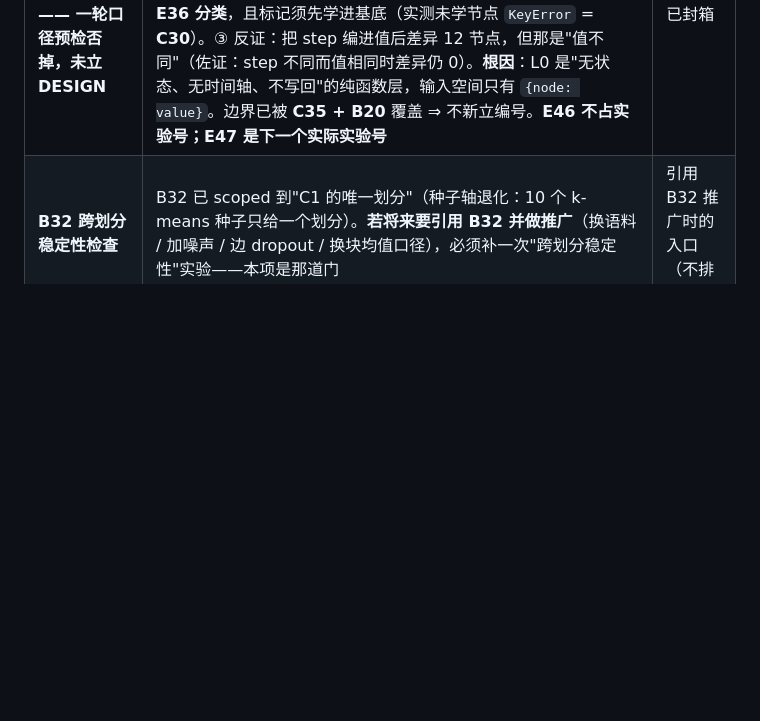
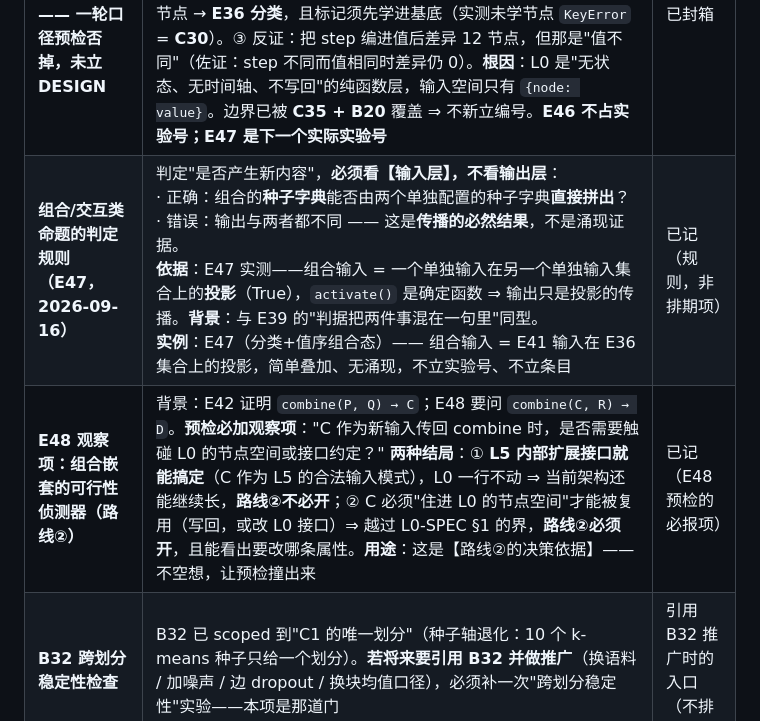
Before and after one commit to zwx20080101-sketch/two-primitive-associative-substrate-, a Markdown page: NEXT-PLAN.md, the part around the change. Rendered like a GitHub page; blank space fills up the shorter version.

```diff
--- a/NEXT-PLAN.md
+++ b/NEXT-PLAN.md
@@ -69,6 +69,8 @@
 | **E45 预检（L5 自动建边）—— 一轮口径预检否掉，未立 DESIGN** | 把 E42 的**手工建成员边**升级为自动。① 读图结构 = **平凡**（`connections` 就是边表）。② 从行为统计推断 = 三处硬伤：(a) **需外部激活阈值**（t=0 时每个种子点燃全部 15 节点 ⇒ 零区分度）；(b) 给了阈值后共激活计数分布 `{4:6,5:10,6:15}` **无跳口**，任何切法都任意；(c) **结构上不可能含图外信息** —— `activate()` 是【图+种子】的确定函数且**不写回**（`_clock` 不变、`connections` 不变、无激活历史字段）⇒ 任何对输出的统计量都是图的函数。实测：行为检出 **31 对 ⊂ 静态边集 34 条**，行为独有 = **0**。边界已被 **B20 + B36** 覆盖 ⇒ **不新立 B 编号**。**E45 不占实验号；E46 是下一个实际实验号** | 已封箱 |
 | **自动化命题的"口径预检"（流程，E44/E45 两次实例）** | **流程**：面对"能否把某手工步骤自动化"类命题，**预检只问一个问题——"是否存在【非平凡】的自动方式"**，不做别的；在**写 DESIGN 之前**就能否掉不成立的命题（E44 否掉"自动选注入点"、E45 否掉"自动建边"），比跑完再封箱便宜得多。**判定要点**：① 若答案等于"读已有的结构" ⇒ 平凡；② 若需要阈值/k 等外部给定 ⇒ 撞 **B20** 族；③ 若输入本身是已有的确定函数（如 `activate` 之于图） ⇒ 输出不可能含新信息。**注意**：这是【流程】，不是"不报错错数"那六类的**失效模式**，故不并入方法学六类（那六类的共同点是"不报错、给出看起来合理的数"） | 已记（流程，非排期项） |
 | **E46 预检（工作记忆的时间序）—— 一轮口径预检否掉，未立 DESIGN** | E41 做了"谁强谁弱"（值序，C40）；E46 要做"谁先谁后"（时间序）。① 【关键实测】同集合、同值、不同时间（step=1 vs 2）→ 传给 `activate` 的字典**逐位相同** ⇒ 输出差异 = **0** ⇒ 不可测。② 三个候选定义全部落到已覆盖通道：A 序号编码（`v=f(step)`）→ **E41 值序**；B 时间戳衰减 → 值序 + 需 λ ⇒ 撞 **B20**；C 顺序标记节点 → **E36 分类**，且标记须先学进基底（实测未学节点 `KeyError` = **C30**）。③ 反证：把 step 编进值后差异 12 节点，但那是"值不同"（佐证：step 不同而值相同时差异仍 0）。**根因**：L0 是"无状态、无时间轴、不写回"的纯函数层，输入空间只有 `{node: value}`。边界已被 **C35 + B20** 覆盖 ⇒ 不新立编号。**E46 不占实验号；E47 是下一个实际实验号** | 已封箱 |
+| **组合/交互类命题的判定规则（E47，2026-09-16）** | 判定"是否产生新内容"，**必须看【输入层】，不看输出层**：<br>· 正确：组合的**种子字典**能否由两个单独配置的种子字典**直接拼出**？<br>· 错误：输出与两者都不同 —— 这是**传播的必然结果**，不是涌现证据。<br>**依据**：E47 实测——组合输入 = 一个单独输入在另一个单独输入集合上的**投影**（True），`activate()` 是确定函数 ⇒ 输出只是投影的传播。**背景**：与 E39 的"判据把两件事混在一句里"同型。<br>**实例**：E47（分类+值序组合态）—— 组合输入 = E41 输入在 E36 集合上的投影，简单叠加、无涌现，不立实验号、不立条目 | 已记（规则，非排期项） |
+| **E48 观察项：组合嵌套的可行性侦测器（路线②）** | 背景：E42 证明 `combine(P, Q) → C`；E48 要问 `combine(C, R) → D`。**预检必加观察项**："C 作为新输入传回 combine 时，是否需要触碰 L0 的节点空间或接口约定？" **两种结局**：① **L5 内部扩展接口就能搞定**（C 作为 L5 的合法输入模式），L0 一行不动 ⇒ 当前架构还能继续长，**路线②不必开**；② C 必须"住进 L0 的节点空间"才能被复用（写回，或改 L0 接口）⇒ 越过 L0-SPEC §1 的界，**路线②必须开**，且能看出要改哪条属性。**用途**：这是【路线②的决策依据】—— 不空想，让预检撞出来 | 已记（E48 预检的必报项） |
 | **B32 跨划分稳定性检查** | B32 已 scoped 到"C1 的唯一划分"（种子轴退化：10 个 k-means 种子只给一个划分）。**若将来要引用 B32 并做推广**（换语料 / 加噪声 / 边 dropout / 换块均值口径），必须补一次"跨划分稳定性"实验——本项是那道门 | 引用 B32 推广时的入口（不排期） |
 
 ## 7. E26 前置约定（2026-09-11 拍板，写代码前先看这里）
```
Also changed, not shown: CLAIMS-REGISTRY.md (+12 -0 lines), HANDOFF.md (+6 -0 lines).
